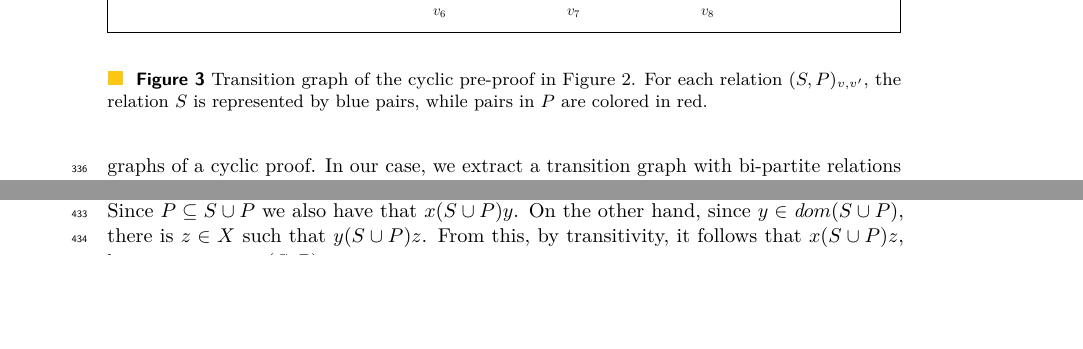
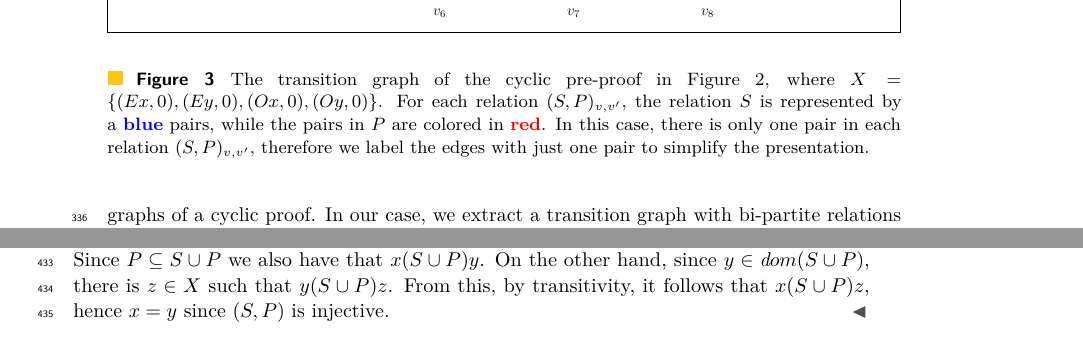
Before and after one commit to stefanoangeloberardi/GTC-injective, a LaTeX paper (draft/CSL-main.tex, which reads draft/CSL-TransGraphExample.tex): two parts of pages 10 and 12 of 15 before the commit and two parts of pages 10 and 13 of 16 after it, joined at a grey line, cut so that both start at the same text, the shorter picture padded with empty space. Compiled offline with pdfLaTeX.

Commit message:
Update Figure 3

```diff
--- a/draft/CSL-TransGraphExample.tex
+++ b/draft/CSL-TransGraphExample.tex
@@ -44,7 +44,7 @@
 
 \end{mdframed}
 
-\caption{Transition graph of the cyclic pre-proof in Figure \ref{exampleCircProof}. For each relation $(S,P)_{v,v'}$, the relation $S$ is represented by blue pairs, while pairs in $P$ are colored in red.}
+\caption{The transition graph of the cyclic pre-proof in Figure \ref{exampleCircProof}, where $X = \{ (Ex,0), (Ey,0), (Ox,0), (Oy,0) \}$. For each relation $(S,P)_{v,v'}$, the relation $S$ is represented by a {\color{blue} \bf blue} pairs, while the pairs in $P$ are colored in {\color{red} \bf red}. In this case, there is only one pair in each relation $(S,P)_{v,v'}$, therefore we label the edges with just one pair to simplify the presentation.}
 
 \label{exampleTransGraph}
 \end{figure}
```
